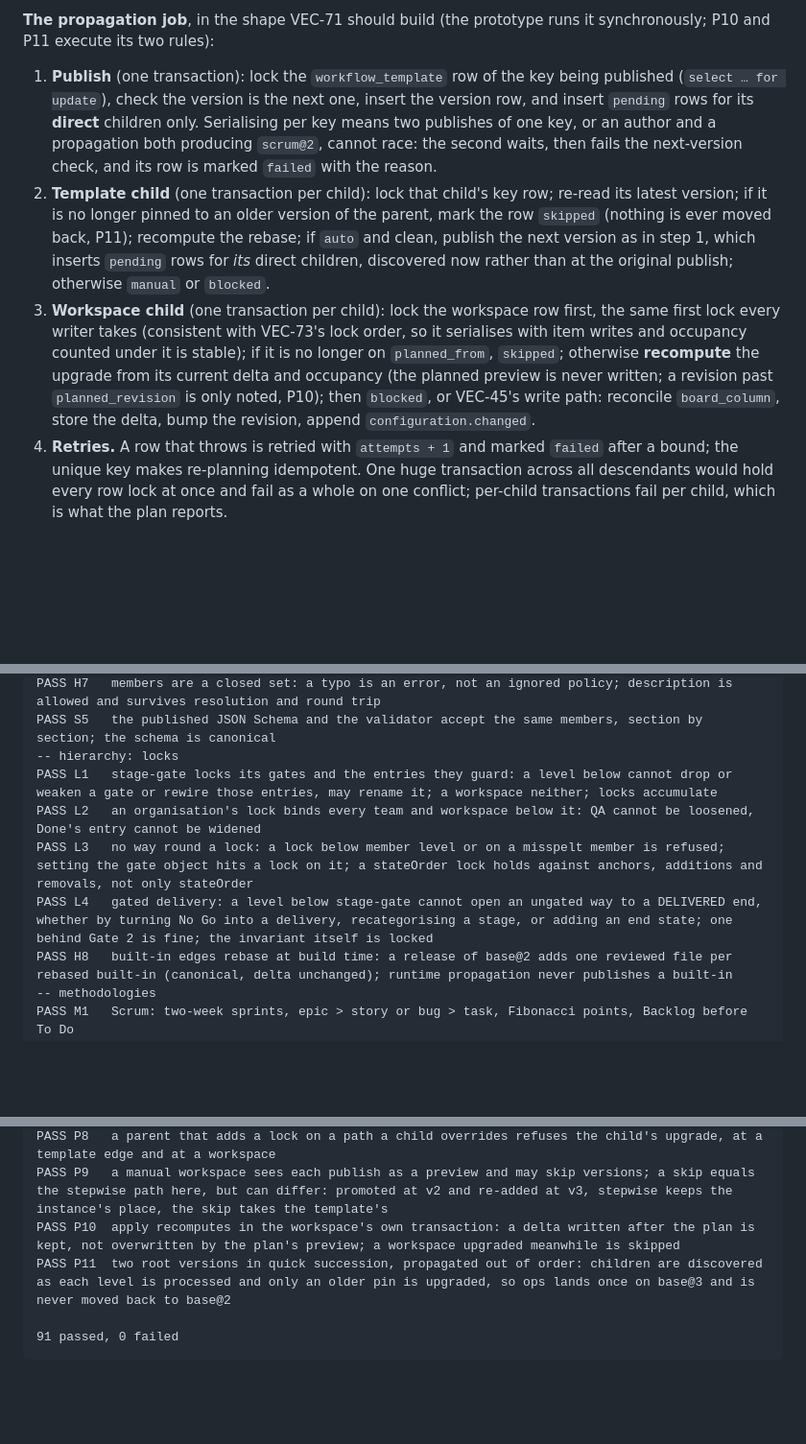
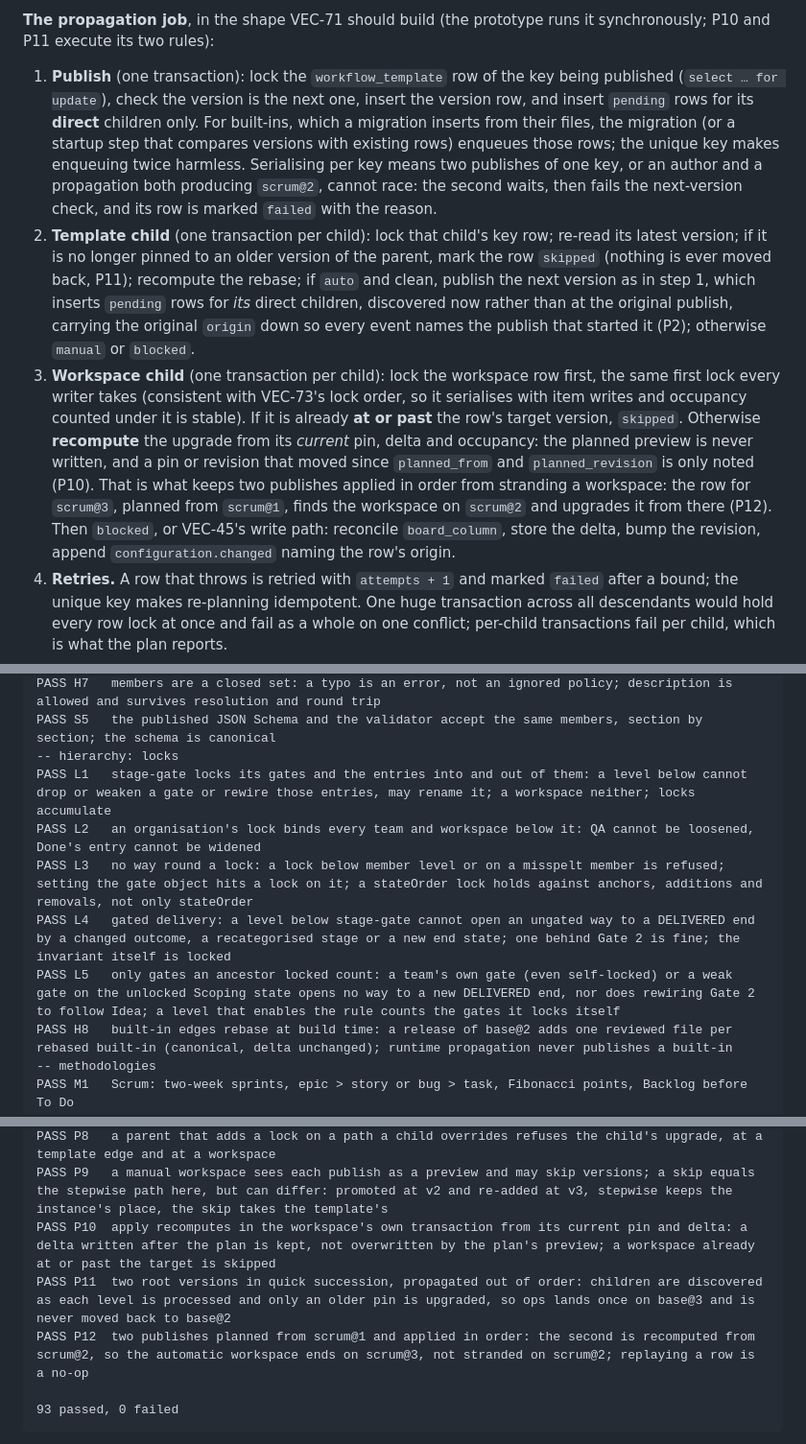
Before and after one commit to meta-agentic/meta-tracker, a Markdown page: docs/spikes/template-hierarchy.md, 3 parts joined by grey strips. Shown at 96% size. GitHub-like rendering; blank space fills up the shorter version.

````diff
--- a/docs/spikes/template-hierarchy.md
+++ b/docs/spikes/template-hierarchy.md
@@ -236,9 +240,9 @@ create table template_propagation (                 -- the plan, durable: drives
 
 **The propagation job**, in the shape VEC-71 should build (the prototype runs it synchronously; P10 and P11 execute its two rules):
 
-1. **Publish** (one transaction): lock the `workflow_template` row of the key being published (`select … for update`), check the version is the next one, insert the version row, and insert `pending` rows for its **direct** children only. Serialising per key means two publishes of one key, or an author and a propagation both producing `scrum@2`, cannot race: the second waits, then fails the next-version check, and its row is marked `failed` with the reason.
-2. **Template child** (one transaction per child): lock that child's key row; re-read its latest version; if it is no longer pinned to an older version of the parent, mark the row `skipped` (nothing is ever moved back, P11); recompute the rebase; if `auto` and clean, publish the next version as in step 1, which inserts `pending` rows for *its* direct children, discovered now rather than at the original publish; otherwise `manual` or `blocked`.
-3. **Workspace child** (one transaction per child): lock the workspace row first, the same first lock every writer takes (consistent with VEC-73's lock order, so it serialises with item writes and occupancy counted under it is stable); if it is no longer on `planned_from`, `skipped`; otherwise **recompute** the upgrade from its current delta and occupancy (the planned preview is never written; a revision past `planned_revision` is only noted, P10); then `blocked`, or VEC-45's write path: reconcile `board_column`, store the delta, bump the revision, append `configuration.changed`.
+1. **Publish** (one transaction): lock the `workflow_template` row of the key being published (`select … for update`), check the version is the next one, insert the version row, and insert `pending` rows for its **direct** children only. For built-ins, which a migration inserts from their files, the migration (or a startup step that compares versions with existing rows) enqueues those rows; the unique key makes enqueuing twice harmless. Serialising per key means two publishes of one key, or an author and a propagation both producing `scrum@2`, cannot race: the second waits, then fails the next-version check, and its row is marked `failed` with the reason.
+2. **Template child** (one transaction per child): lock that child's key row; re-read its latest version; if it is no longer pinned to an older version of the parent, mark the row `skipped` (nothing is ever moved back, P11); recompute the rebase; if `auto` and clean, publish the next version as in step 1, which inserts `pending` rows for *its* direct children, discovered now rather than at the original publish, carrying the original `origin` down so every event names the publish that started it (P2); otherwise `manual` or `blocked`.
+3. **Workspace child** (one transaction per child): lock the workspace row first, the same first lock every writer takes (consistent with VEC-73's lock order, so it serialises with item writes and occupancy counted under it is stable). If it is already **at or past** the row's target version, `skipped`. Otherwise **recompute** the upgrade from its *current* pin, delta and occupancy: the planned preview is never written, and a pin or revision that moved since `planned_from` and `planned_revision` is only noted (P10). That is what keeps two publishes applied in order from stranding a workspace: the row for `scrum@3`, planned from `scrum@1`, finds the workspace on `scrum@2` and upgrades it from there (P12). Then `blocked`, or VEC-45's write path: reconcile `board_column`, store the delta, bump the revision, append `configuration.changed` naming the row's origin.
 4. **Retries.** A row that throws is retried with `attempts + 1` and marked `failed` after a bound; the unique key makes re-planning idempotent. One huge transaction across all descendants would hold every row lock at once and fail as a whole on one conflict; per-child transactions fail per child, which is what the plan reports.
 5. **Tenant context.** Each child transaction runs as the application role with the **child's** tenant set (`set local app.current_tenant_id`), so row-level security applies to it exactly as to a request from that tenant; the job reads its queue rows through a narrow role that sees `template_propagation` across tenants and nothing else. Built-in rows carry no tenant and are readable by every tenant. Reads: `tenant_id is null or tenant_id = current tenant`; writes: own tenant only.
 
@@ -306,10 +310,11 @@ PASS H6   provenance: every effective value names the level that last set it, ro
 PASS H7   members are a closed set: a typo is an error, not an ignored policy; description is allowed and survives resolution and round trip
 PASS S5   the published JSON Schema and the validator accept the same members, section by section; the schema is canonical
 -- hierarchy: locks
-PASS L1   stage-gate locks its gates and the entries they guard: a level below cannot drop or weaken a gate or rewire those entries, may rename it; a workspace neither; locks accumulate
+PASS L1   stage-gate locks its gates and the entries into and out of them: a level below cannot drop or weaken a gate or rewire those entries, may rename it; a workspace neither; locks accumulate
 PASS L2   an organisation's lock binds every team and workspace below it: QA cannot be loosened, Done's entry cannot be widened
 PASS L3   no way round a lock: a lock below member level or on a misspelt member is refused; setting the gate object hits a lock on it; a stateOrder lock holds against anchors, additions and removals, not only stateOrder
-PASS L4   gated delivery: a level below stage-gate cannot open an ungated way to a DELIVERED end, whether by turning No Go into a delivery, recategorising a stage, or adding an end state; one behind Gate 2 is fine; the invariant itself is locked
+PASS L4   gated delivery: a level below stage-gate cannot open an ungated way to a DELIVERED end by a changed outcome, a recategorised stage or a new end state; one behind Gate 2 is fine; the invariant itself is locked
+PASS L5   only gates an ancestor locked count: a team's own gate (even self-locked) or a weak gate on the unlocked Scoping state opens no way to a new DELIVERED end, nor does rewiring Gate 2 to follow Idea; a level that enables the rule counts the gates it locks itself
 PASS H8   built-in edges rebase at build time: a release of base@2 adds one reviewed file per rebased built-in (canonical, delta unchanged); runtime propagation never publishes a built-in
 -- methodologies
 PASS M1   Scrum: two-week sprints, epic > story or bug > task, Fibonacci points, Backlog before To Do
@@ -331,9 +336,10 @@ PASS P6   occupancy four levels down: Base drops To Do, which no level customise
 PASS P7   a conflict at a template edge: Ops had added Blocked as a start state, Scrum adds it in progress; Ops is refused and stays with its workspaces, Scrum's other children move on
 PASS P8   a parent that adds a lock on a path a child overrides refuses the child's upgrade, at a template edge and at a workspace
 PASS P9   a manual workspace sees each publish as a preview and may skip versions; a skip equals the stepwise path here, but can differ: promoted at v2 and re-added at v3, stepwise keeps the instance's place, the skip takes the template's
-PASS P10  apply recomputes in the workspace's own transaction: a delta written after the plan is kept, not overwritten by the plan's preview; a workspace upgraded meanwhile is skipped
+PASS P10  apply recomputes in the workspace's own transaction from its current pin and delta: a delta written after the plan is kept, not overwritten by the plan's preview; a workspace already at or past the target is skipped
 PASS P11  two root versions in quick succession, propagated out of order: children are discovered as each level is processed and only an older pin is upgraded, so ops lands once on base@3 and is never moved back to base@2
+PASS P12  two publishes planned from scrum@1 and applied in order: the second is recomputed from scrum@2, so the automatic workspace ends on scrum@3, not stranded on scrum@2; replaying a row is a no-op
 
-91 passed, 0 failed
+93 passed, 0 failed
 ```
 
````
Also changed, not shown: other parts of docs/spikes/template-hierarchy.md (+15 -11 lines), docs/adr/ADR-VEC-03-workflow-and-template-model.md (+3 -3 lines).
